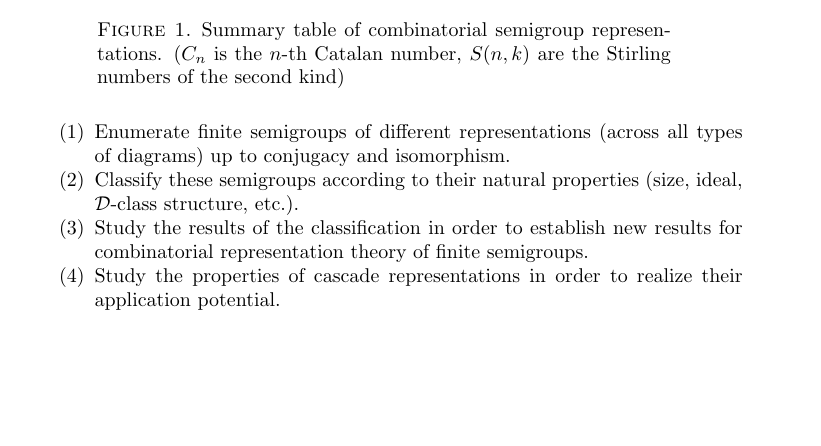
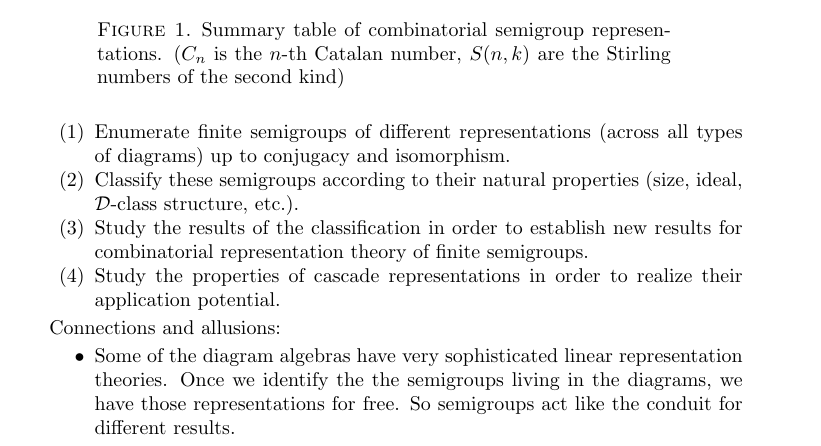
Before and after one commit to gap-packages/subsemi, a LaTeX paper (paper/proposal.tex): part of page 2 of 2, cut so that both start at the same text, the shorter picture padded with empty space. Compiled offline with pdfLaTeX.

Commit message:
just a comment

```diff
--- a/paper/proposal.tex
+++ b/paper/proposal.tex
@@ -109,6 +109,9 @@ $TL_n,J_n$ & \begin{minipage}[l]{130pt}generators of Temperley-Lieb algebras, Jo
 \item Study the properties of cascade representations in order to realize their application potential.
 \end{enumerate}
 
-
+Connections and allusions:
+\begin{itemize}
+\item Some of the diagram algebras have very sophisticated linear representation theories. Once we identify the the semigroups living in the diagrams, we have those representations for free. So semigroups act like the conduit for different results.
+\end{itemize}
 
 \end{document}
```
